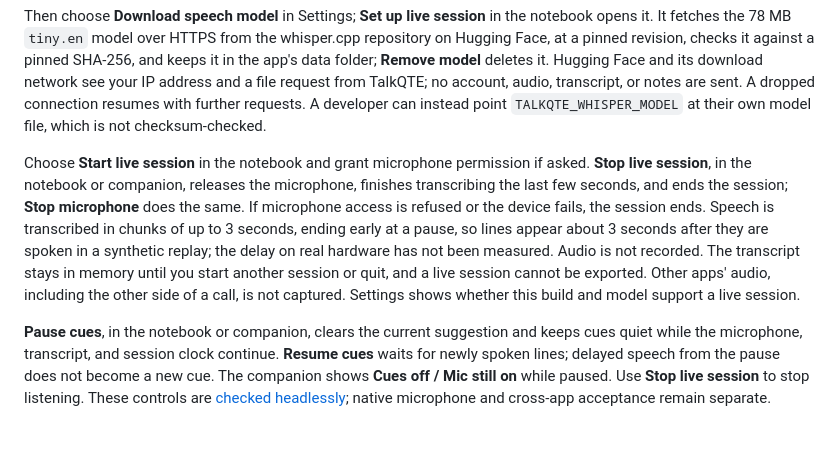
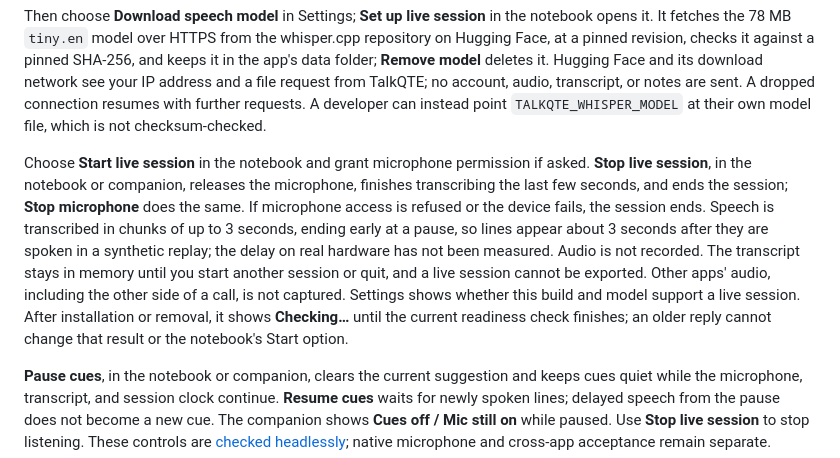
Before and after one commit to connorburgess/talkqte, a Markdown page: README.md, the part around the change. GitHub-like rendering; blank space fills up the shorter version.

Commit message:
fix(setup): ignore stale speech model readiness replies
Signed-off-by: Connor Burgess <76454557+connorburgess@users.noreply.github.com>

```diff
--- a/README.md
+++ b/README.md
@@ -79,7 +79,7 @@ npm run tauri -- dev --features local-whisper
 
 Then choose **Download speech model** in Settings; **Set up live session** in the notebook opens it. It fetches the 78 MB `tiny.en` model over HTTPS from the whisper.cpp repository on Hugging Face, at a pinned revision, checks it against a pinned SHA-256, and keeps it in the app's data folder; **Remove model** deletes it. Hugging Face and its download network see your IP address and a file request from TalkQTE; no account, audio, transcript, or notes are sent. A dropped connection resumes with further requests. A developer can instead point `TALKQTE_WHISPER_MODEL` at their own model file, which is not checksum-checked.
 
-Choose **Start live session** in the notebook and grant microphone permission if asked. **Stop live session**, in the notebook or companion, releases the microphone, finishes transcribing the last few seconds, and ends the session; **Stop microphone** does the same. If microphone access is refused or the device fails, the session ends. Speech is transcribed in chunks of up to 3 seconds, ending early at a pause, so lines appear about 3 seconds after they are spoken in a synthetic replay; the delay on real hardware has not been measured. Audio is not recorded. The transcript stays in memory until you start another session or quit, and a live session cannot be exported. Other apps' audio, including the other side of a call, is not captured. Settings shows whether this build and model support a live session.
+Choose **Start live session** in the notebook and grant microphone permission if asked. **Stop live session**, in the notebook or companion, releases the microphone, finishes transcribing the last few seconds, and ends the session; **Stop microphone** does the same. If microphone access is refused or the device fails, the session ends. Speech is transcribed in chunks of up to 3 seconds, ending early at a pause, so lines appear about 3 seconds after they are spoken in a synthetic replay; the delay on real hardware has not been measured. Audio is not recorded. The transcript stays in memory until you start another session or quit, and a live session cannot be exported. Other apps' audio, including the other side of a call, is not captured. Settings shows whether this build and model support a live session. After installation or removal, it shows **Checking…** until the current readiness check finishes; an older reply cannot change that result or the notebook's Start option.
 
 **Pause cues**, in the notebook or companion, clears the current suggestion and keeps cues quiet while the microphone, transcript, and session clock continue. **Resume cues** waits for newly spoken lines; delayed speech from the pause does not become a new cue. The companion shows **Cues off / Mic still on** while paused. Use **Stop live session** to stop listening. These controls are [checked headlessly](docs/live-cue-pause.md); native microphone and cross-app acceptance remain separate.
 
```
Also changed, not shown: ROADMAP.md (+1 -0 lines), docs/model-delivery.md (+10 -0 lines), docs/assets/model-readiness-after.png (added), docs/assets/model-readiness-before.png (added), docs/assets/model-readiness-checking.png (added), 3 other files.
